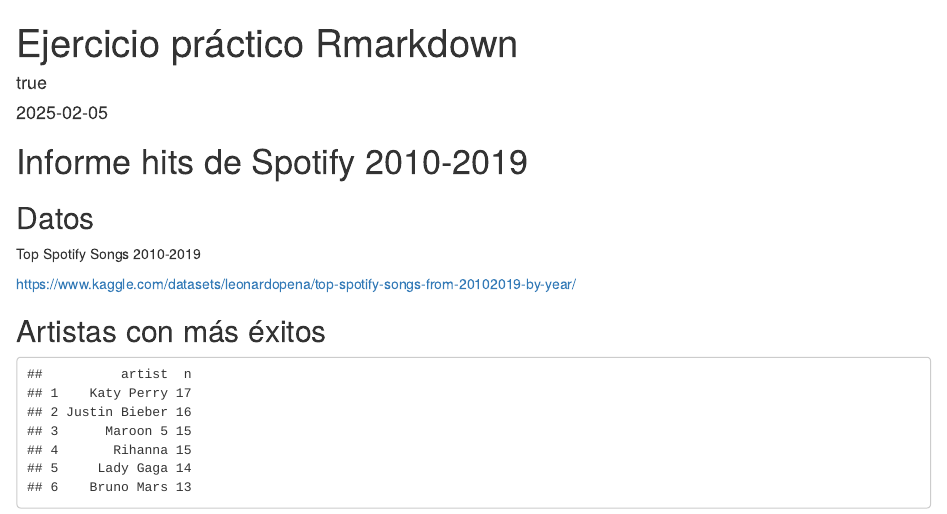
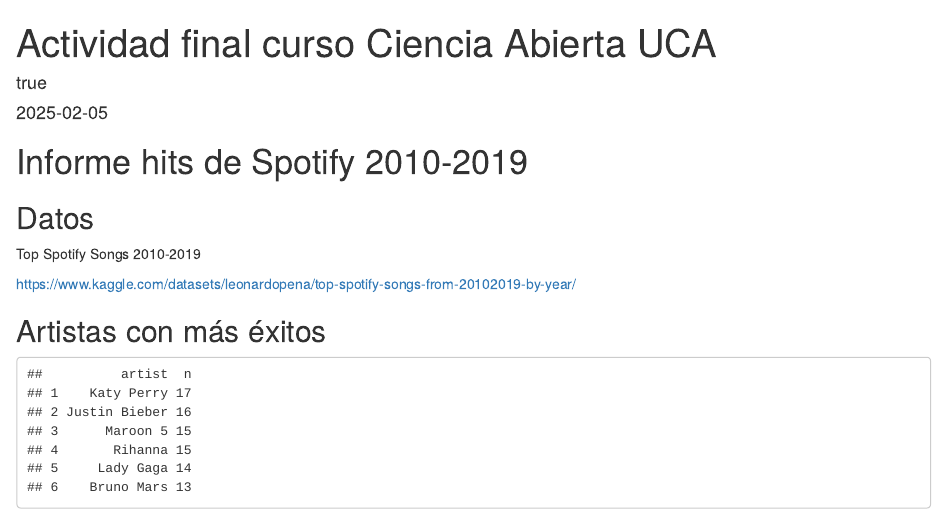
Before and after one commit to AlvaroSainzCalvoUCA/curso-prueba-AlvaroSainzCalvo, an R Markdown document (informe_curso_uca .Rmd): the page in a window 1100 px wide, from its top. Rendered offline with R 4.5, knitr and Pandoc, with nearby package versions; drawn as R Markdown's standard HTML page in place of the format the file asks for.

Commit message:
Se ha cambiado el contenido en title

```diff
--- a/informe_curso_uca .Rmd
+++ b/informe_curso_uca .Rmd
@@ -1,8 +1,7 @@
 ---
-title: "Ejercicio práctico Rmarkdown"
+title: "Actividad final curso Ciencia Abierta UCA"
 author:
     - names: "María Hurtado de Mendoza"
-
 date: "`r Sys.Date()`"
 output:
     distill::distill_article:
```
